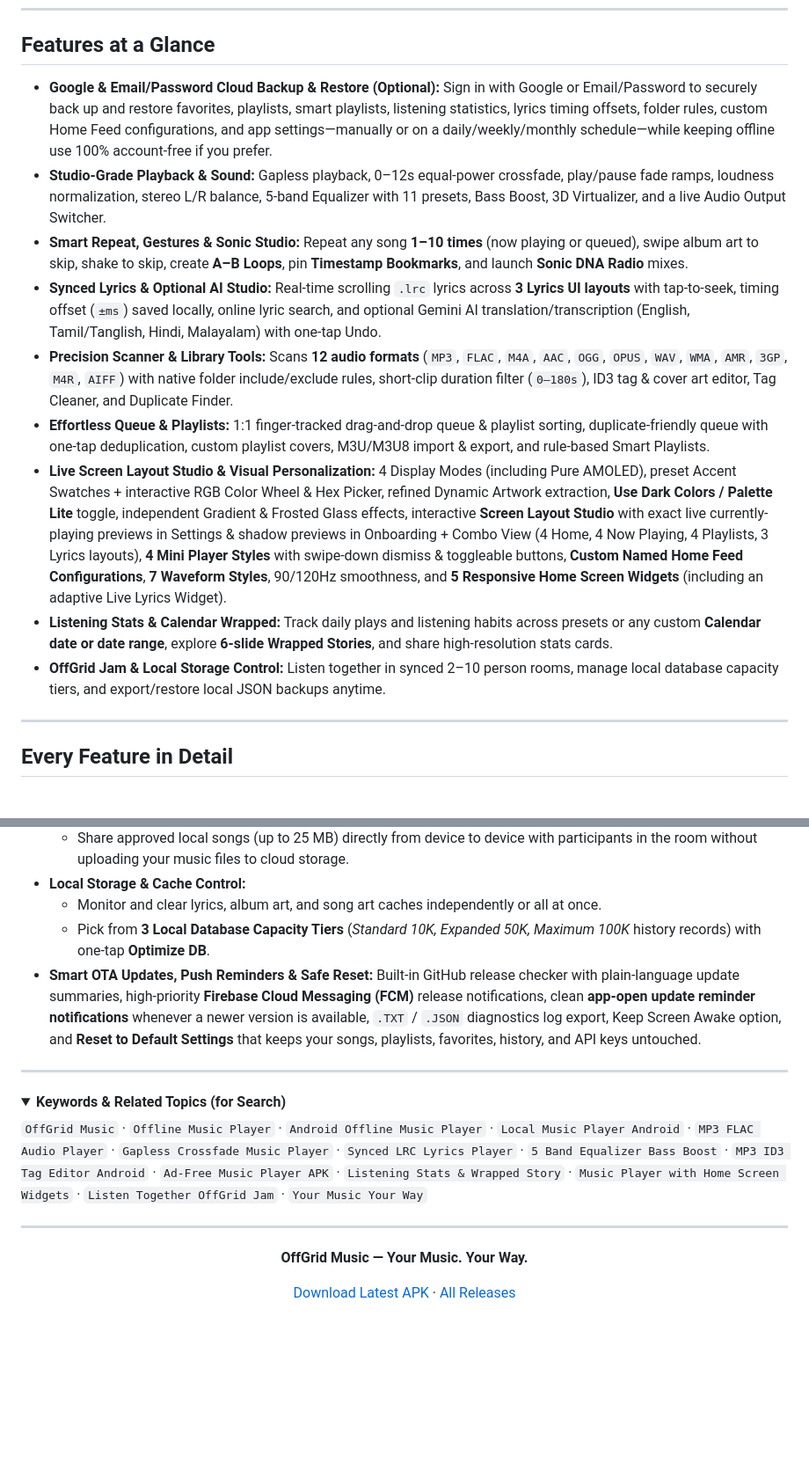
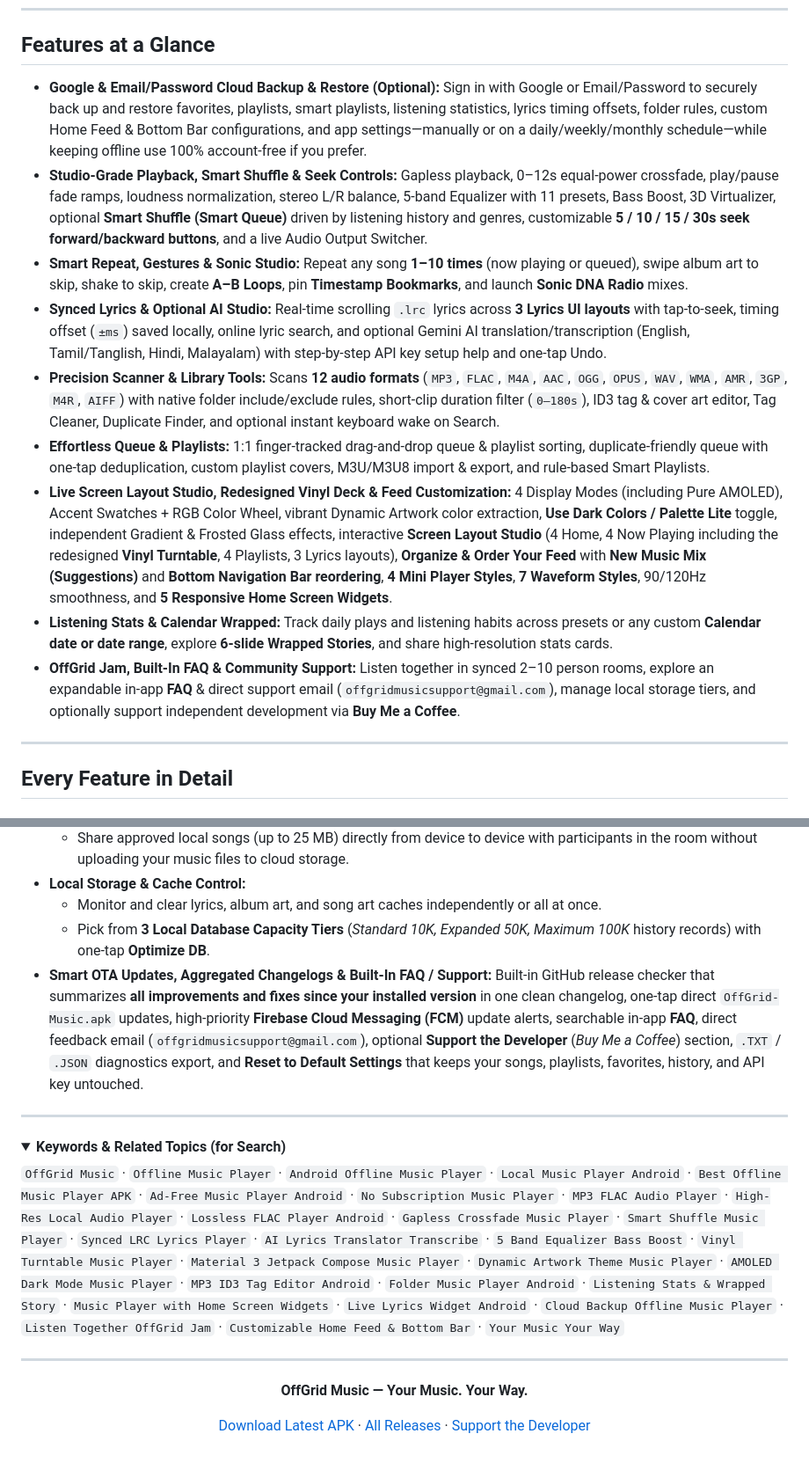
Before and after one commit to Paul00755/OffGrid-Music, a Markdown page: README.md, 2 parts joined by grey strips. Shown at 88% size. GitHub-like rendering; folded sections open; blank space fills up the shorter version.

```diff
--- a/README.md
+++ b/README.md
@@ -64,15 +64,15 @@ Streaming apps decide what stays in your library, interrupt albums with ads, and
 
 ## Features at a Glance
 
-- **Google & Email/Password Cloud Backup & Restore (Optional):** Sign in with Google or Email/Password to securely back up and restore favorites, playlists, smart playlists, listening statistics, lyrics timing offsets, folder rules, custom Home Feed configurations, and app settings—manually or on a daily/weekly/monthly schedule—while keeping offline use 100% account-free if you prefer.
-- **Studio-Grade Playback & Sound:** Gapless playback, 0–12s equal-power crossfade, play/pause fade ramps, loudness normalization, stereo L/R balance, 5-band Equalizer with 11 presets, Bass Boost, 3D Virtualizer, and a live Audio Output Switcher.
+- **Google & Email/Password Cloud Backup & Restore (Optional):** Sign in with Google or Email/Password to securely back up and restore favorites, playlists, smart playlists, listening statistics, lyrics timing offsets, folder rules, custom Home Feed & Bottom Bar configurations, and app settings—manually or on a daily/weekly/monthly schedule—while keeping offline use 100% account-free if you prefer.
+- **Studio-Grade Playback, Smart Shuffle & Seek Controls:** Gapless playback, 0–12s equal-power crossfade, play/pause fade ramps, loudness normalization, stereo L/R balance, 5-band Equalizer with 11 presets, Bass Boost, 3D Virtualizer, optional **Smart Shuffle (Smart Queue)** driven by listening history and genres, customizable **5 / 10 / 15 / 30s seek forward/backward buttons**, and a live Audio Output Switcher.
 - **Smart Repeat, Gestures & Sonic Studio:** Repeat any song **1–10 times** (now playing or queued), swipe album art to skip, shake to skip, create **A–B Loops**, pin **Timestamp Bookmarks**, and launch **Sonic DNA Radio** mixes.
-- **Synced Lyrics & Optional AI Studio:** Real-time scrolling `.lrc` lyrics across **3 Lyrics UI layouts** with tap-to-seek, timing offset (`±ms`) saved locally, online lyric search, and optional Gemini AI translation/transcription (English, Tamil/Tanglish, Hindi, Malayalam) with one-tap Undo.
-- **Precision Scanner & Library Tools:** Scans **12 audio formats** (`MP3`, `FLAC`, `M4A`, `AAC`, `OGG`, `OPUS`, `WAV`, `WMA`, `AMR`, `3GP`, `M4R`, `AIFF`) with native folder include/exclude rules, short-clip duration filter (`0–180s`), ID3 tag & cover art editor, Tag Cleaner, and Duplicate Finder.
+- **Synced Lyrics & Optional AI Studio:** Real-time scrolling `.lrc` lyrics across **3 Lyrics UI layouts** with tap-to-seek, timing offset (`±ms`) saved locally, online lyric search, and optional Gemini AI translation/transcription (English, Tamil/Tanglish, Hindi, Malayalam) with step-by-step API key setup help and one-tap Undo.
+- **Precision Scanner & Library Tools:** Scans **12 audio formats** (`MP3`, `FLAC`, `M4A`, `AAC`, `OGG`, `OPUS`, `WAV`, `WMA`, `AMR`, `3GP`, `M4R`, `AIFF`) with native folder include/exclude rules, short-clip duration filter (`0–180s`), ID3 tag & cover art editor, Tag Cleaner, Duplicate Finder, and optional instant keyboard wake on Search.
 - **Effortless Queue & Playlists:** 1:1 finger-tracked drag-and-drop queue & playlist sorting, duplicate-friendly queue with one-tap deduplication, custom playlist covers, M3U/M3U8 import & export, and rule-based Smart Playlists.
-- **Live Screen Layout Studio & Visual Personalization:** 4 Display Modes (including Pure AMOLED), preset Accent Swatches + interactive RGB Color Wheel & Hex Picker, refined Dynamic Artwork extraction, **Use Dark Colors / Palette Lite** toggle, independent Gradient & Frosted Glass effects, interactive **Screen Layout Studio** with exact live currently-playing previews in Settings & shadow previews in Onboarding + Combo View (4 Home, 4 Now Playing, 4 Playlists, 3 Lyrics layouts), **4 Mini Player Styles** with swipe-down dismiss & toggleable buttons, **Custom Named Home Feed Configurations**, **7 Waveform Styles**, 90/120Hz smoothness, and **5 Responsive Home Screen Widgets** (including an adaptive Live Lyrics Widget).
+- **Live Screen Layout Studio, Redesigned Vinyl Deck & Feed Customization:** 4 Display Modes (including Pure AMOLED), Accent Swatches + RGB Color Wheel, vibrant Dynamic Artwork color extraction, **Use Dark Colors / Palette Lite** toggle, independent Gradient & Frosted Glass effects, interactive **Screen Layout Studio** (4 Home, 4 Now Playing including the redesigned **Vinyl Turntable**, 4 Playlists, 3 Lyrics layouts), **Organize & Order Your Feed** with **New Music Mix (Suggestions)** and **Bottom Navigation Bar reordering**, **4 Mini Player Styles**, **7 Waveform Styles**, 90/120Hz smoothness, and **5 Responsive Home Screen Widgets**.
 - **Listening Stats & Calendar Wrapped:** Track daily plays and listening habits across presets or any custom **Calendar date or date range**, explore **6-slide Wrapped Stories**, and share high-resolution stats cards.
-- **OffGrid Jam & Local Storage Control:** Listen together in synced 2–10 person rooms, manage local database capacity tiers, and export/restore local JSON backups anytime.
+- **OffGrid Jam, Built-In FAQ & Community Support:** Listen together in synced 2–10 person rooms, explore an expandable in-app **FAQ** & direct support email (`offgridmusicsupport@gmail.com`), manage local storage tiers, and optionally support independent development via **Buy Me a Coffee**.
 
 ---
 
@@ -166,14 +167,14 @@ Streaming apps decide what stays in your library, interrupt albums with ads, and
 - **Local Storage & Cache Control:**
   - Monitor and clear lyrics, album art, and song art caches independently or all at once.
   - Pick from **3 Local Database Capacity Tiers** (*Standard 10K, Expanded 50K, Maximum 100K* history records) with one-tap **Optimize DB**.
-- **Smart OTA Updates, Push Reminders & Safe Reset:** Built-in GitHub release checker with plain-language update summaries, high-priority **Firebase Cloud Messaging (FCM)** release notifications, clean **app-open update reminder notifications** whenever a newer version is available, `.TXT` / `.JSON` diagnostics log export, Keep Screen Awake option, and **Reset to Default Settings** that keeps your songs, playlists, favorites, history, and API keys untouched.
+- **Smart OTA Updates, Aggregated Changelogs & Built-In FAQ / Support:** Built-in GitHub release checker that summarizes **all improvements and fixes since your installed version** in one clean changelog, one-tap direct `OffGrid-Music.apk` updates, high-priority **Firebase Cloud Messaging (FCM)** update alerts, searchable in-app **FAQ**, direct feedback email (`offgridmusicsupport@gmail.com`), optional **Support the Developer** (*Buy Me a Coffee*) section, `.TXT` / `.JSON` diagnostics export, and **Reset to Default Settings** that keeps your songs, playlists, favorites, history, and API key untouched.
 
 ---
 
 <details>
 <summary><strong>Keywords & Related Topics (for Search)</strong></summary>
 
-`OffGrid Music` · `Offline Music Player` · `Android Offline Music Player` · `Local Music Player Android` · `MP3 FLAC Audio Player` · `Gapless Crossfade Music Player` · `Synced LRC Lyrics Player` · `5 Band Equalizer Bass Boost` · `MP3 ID3 Tag Editor Android` · `Ad-Free Music Player APK` · `Listening Stats & Wrapped Story` · `Music Player with Home Screen Widgets` · `Listen Together OffGrid Jam` · `Your Music Your Way`
+`OffGrid Music` · `Offline Music Player` · `Android Offline Music Player` · `Local Music Player Android` · `Best Offline Music Player APK` · `Ad-Free Music Player Android` · `No Subscription Music Player` · `MP3 FLAC Audio Player` · `High-Res Local Audio Player` · `Lossless FLAC Player Android` · `Gapless Crossfade Music Player` · `Smart Shuffle Music Player` · `Synced LRC Lyrics Player` · `AI Lyrics Translator Transcribe` · `5 Band Equalizer Bass Boost` · `Vinyl Turntable Music Player` · `Material 3 Jetpack Compose Music Player` · `Dynamic Artwork Theme Music Player` · `AMOLED Dark Mode Music Player` · `MP3 ID3 Tag Editor Android` · `Folder Music Player Android` · `Listening Stats & Wrapped Story` · `Music Player with Home Screen Widgets` · `Live Lyrics Widget Android` · `Cloud Backup Offline Music Player` · `Listen Together OffGrid Jam` · `Customizable Home Feed & Bottom Bar` · `Your Music Your Way`
 
 </details>
 
@@ -183,6 +184,6 @@ Streaming apps decide what stays in your library, interrupt albums with ads, and
 
 **OffGrid Music — Your Music. Your Way.**
 
-[Download Latest APK](https://github.com/Paul00755/OffGrid-Music/releases/latest/download/OffGrid-Music.apk) · [All Releases](https://github.com/Paul00755/OffGrid-Music/releases)
+[Download Latest APK](https://github.com/Paul00755/OffGrid-Music/releases/latest/download/OffGrid-Music.apk) · [All Releases](https://github.com/Paul00755/OffGrid-Music/releases) · [Support the Developer](https://buymeacoffee.com/paulrajmes9)
 
 </div>
```
Also changed, not shown: other parts of README.md (+2 -1 lines), public/assets/aistudio/image_ceacecd0.png (added), 14 other files.
